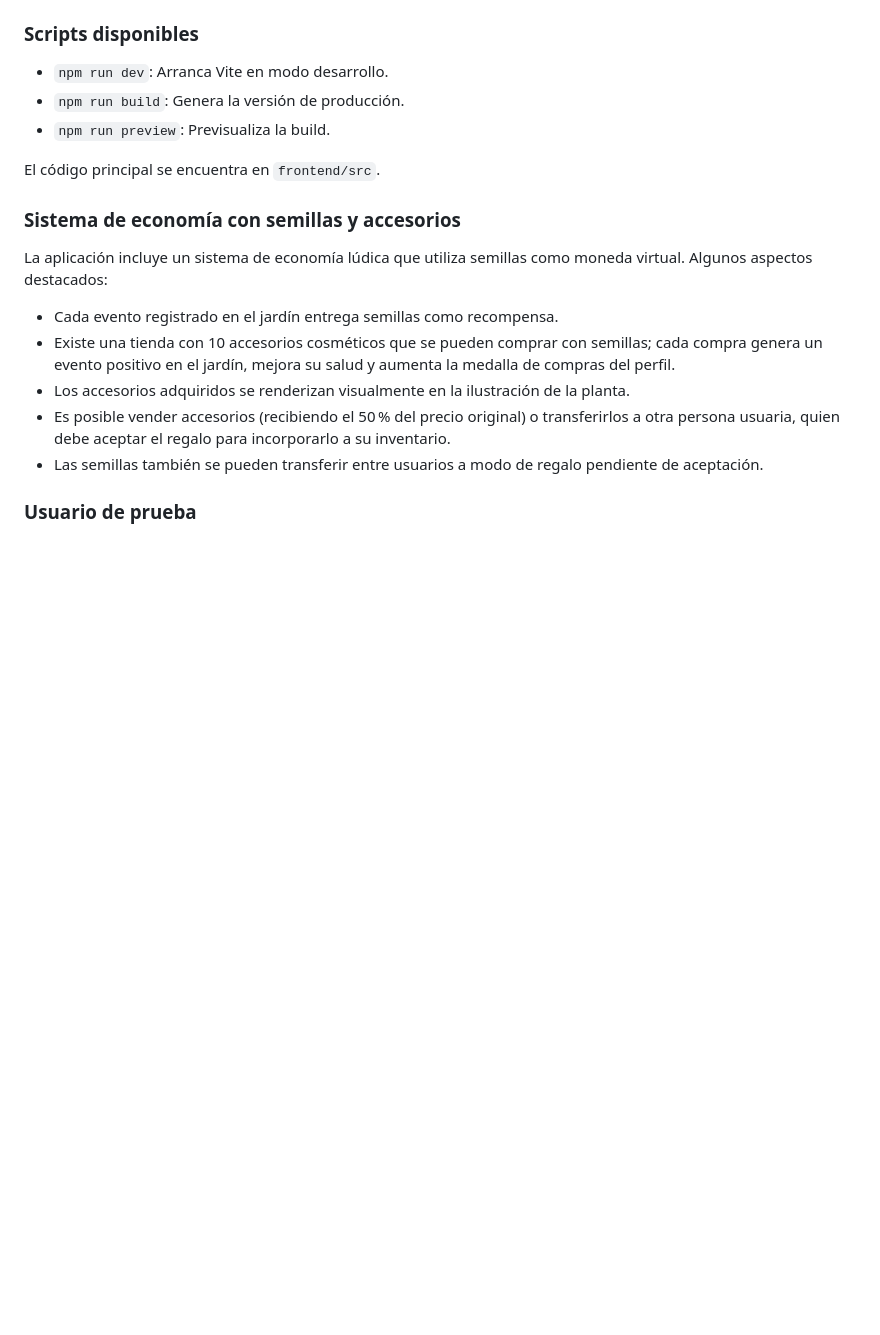
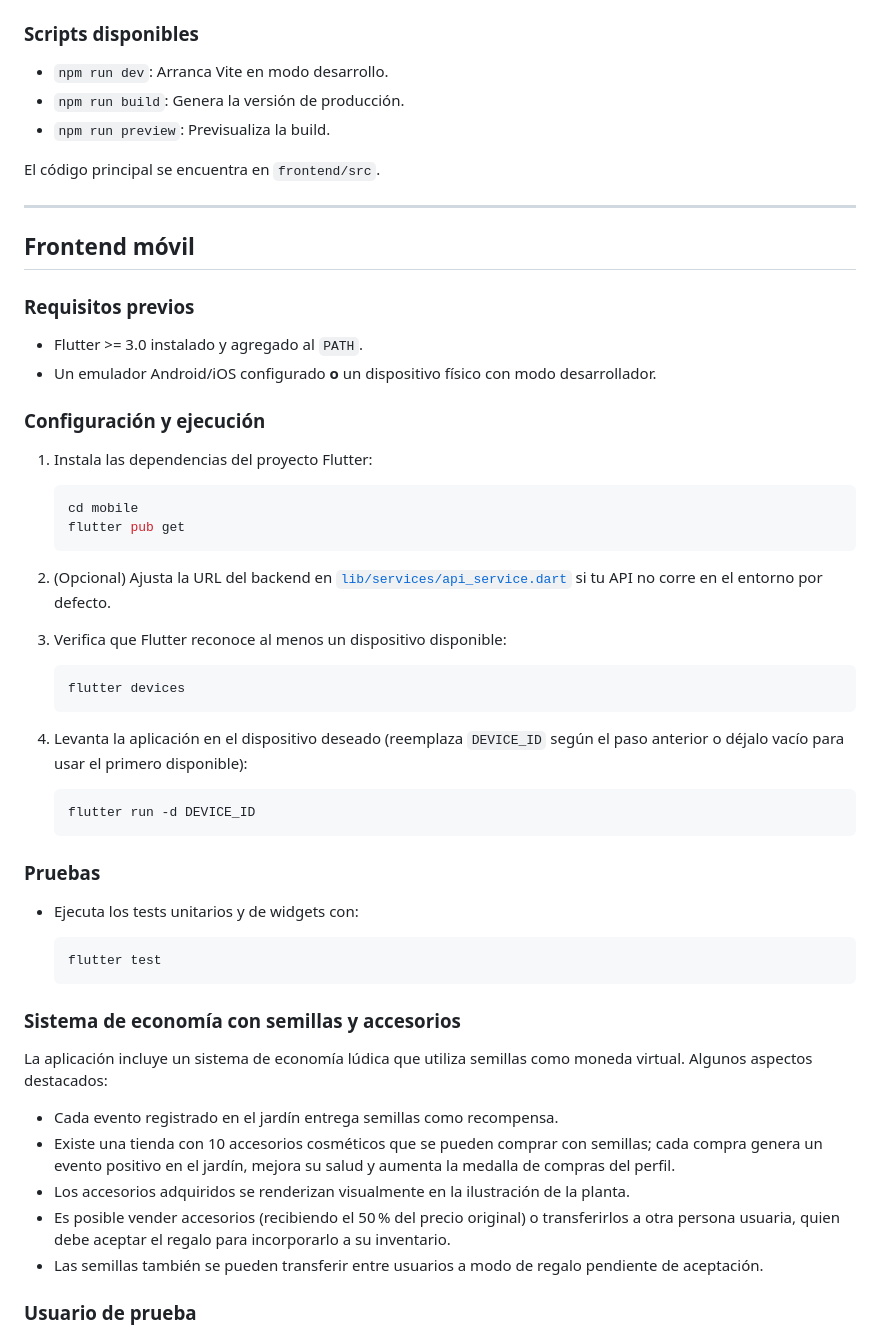
Before and after one commit to JaimeEscoto/plant-me, a Markdown page: README.md, the part around the change. GitHub-like rendering; blank space fills up the shorter version.

Commit message:
Documenta cómo probar el frontend móvil

````diff
--- a/README.md
+++ b/README.md
@@ -123,6 +123,46 @@ La aplicación quedará disponible en la URL indicada por Vite (por defecto `htt
 
 El código principal se encuentra en `frontend/src`.
 
+---
+
+## Frontend móvil
+
+### Requisitos previos
+
+- Flutter >= 3.0 instalado y agregado al `PATH`.
+- Un emulador Android/iOS configurado **o** un dispositivo físico con modo desarrollador.
+
+### Configuración y ejecución
+
+1. Instala las dependencias del proyecto Flutter:
+
+   ```bash
+   cd mobile
+   flutter pub get
+   ```
+
+2. (Opcional) Ajusta la URL del backend en [`lib/services/api_service.dart`](mobile/lib/services/api_service.dart) si tu API no corre en el entorno por defecto.
+
+3. Verifica que Flutter reconoce al menos un dispositivo disponible:
+
+   ```bash
+   flutter devices
+   ```
+
+4. Levanta la aplicación en el dispositivo deseado (reemplaza `DEVICE_ID` según el paso anterior o déjalo vacío para usar el primero disponible):
+
+   ```bash
+   flutter run -d DEVICE_ID
+   ```
+
+### Pruebas
+
+- Ejecuta los tests unitarios y de widgets con:
+
+  ```bash
+  flutter test
+  ```
+
 ### Sistema de economía con semillas y accesorios
 
 La aplicación incluye un sistema de economía lúdica que utiliza semillas como moneda virtual. Algunos aspectos destacados:
````
